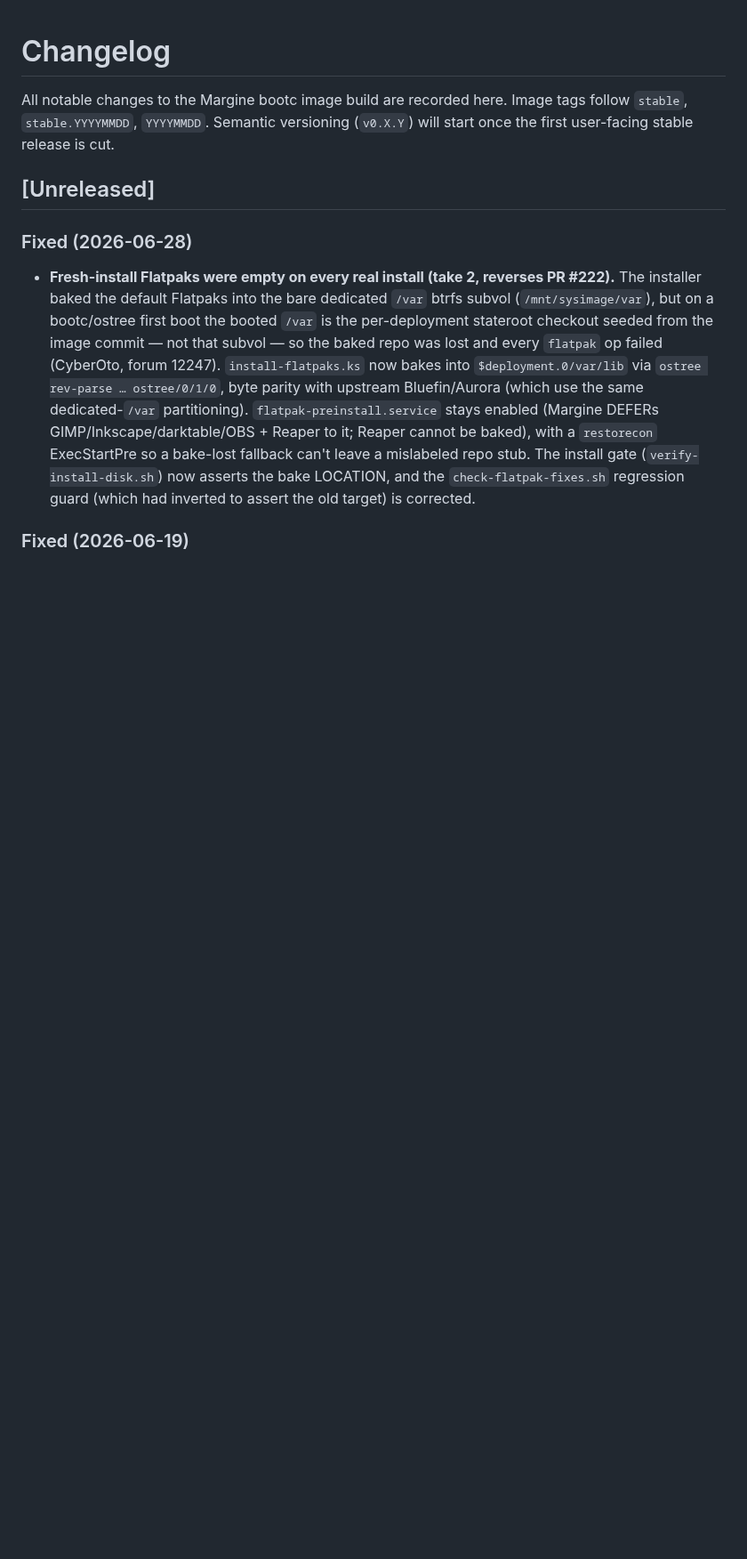
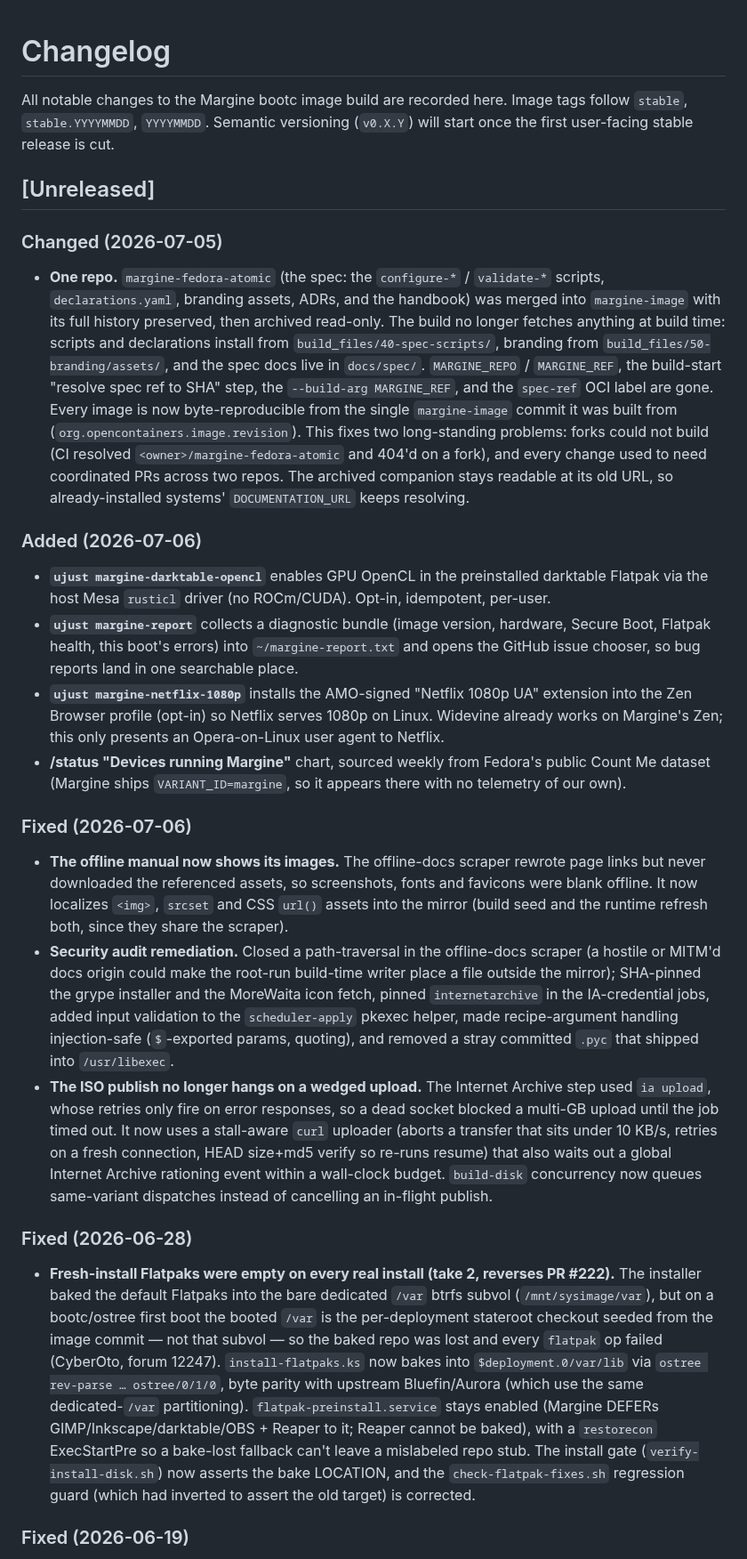
Before and after one commit to daniel-g-carrasco/margine-image, a Markdown page: CHANGELOG.md, the part around the change. Shown at 89% size. GitHub-like rendering; blank space fills up the shorter version.

Commit message:
docs(changelog): record the repo-unification milestone + 2026-07-06 changes (#282)
Adds an Unreleased entry for the 2026-07-05 merge of margine-fedora-atomic
into margine-image (one repo, no build-time fetch, byte-reproducible from a
single commit, forks buildable), plus the day's Added (darktable-opencl,
margine-report, netflix-1080p recipes; the /status Count Me chart) and Fixed
(offline-docs images + path-traversal, security audit remediation, stall/
ration-aware ISO publish) sections. Matches the file's existing entry style.

Co-authored-by: Claude Fable 5 <noreply@anthropic.com>

```diff
--- a/CHANGELOG.md
+++ b/CHANGELOG.md
@@ -6,6 +6,61 @@ Semantic versioning (`v0.X.Y`) will start once the first user-facing
 stable release is cut.
 
 ## [Unreleased]
+
+### Changed (2026-07-05)
+- **One repo.** `margine-fedora-atomic` (the spec: the `configure-*` /
+  `validate-*` scripts, `declarations.yaml`, branding assets, ADRs, and the
+  handbook) was merged into `margine-image` with its full history preserved,
+  then archived read-only. The build no longer fetches anything at build
+  time: scripts and declarations install from `build_files/40-spec-scripts/`,
+  branding from `build_files/50-branding/assets/`, and the spec docs live in
+  `docs/spec/`. `MARGINE_REPO` / `MARGINE_REF`, the build-start "resolve spec
+  ref to SHA" step, the `--build-arg MARGINE_REF`, and the `spec-ref` OCI
+  label are gone. Every image is now byte-reproducible from the single
+  `margine-image` commit it was built from (`org.opencontainers.image.revision`).
+  This fixes two long-standing problems: forks could not build (CI resolved
+  `<owner>/margine-fedora-atomic` and 404'd on a fork), and every change used
+  to need coordinated PRs across two repos. The archived companion stays
+  readable at its old URL, so already-installed systems' `DOCUMENTATION_URL`
+  keeps resolving.
+
+### Added (2026-07-06)
+- **`ujust margine-darktable-opencl`** enables GPU OpenCL in the preinstalled
+  darktable Flatpak via the host Mesa `rusticl` driver (no ROCm/CUDA). Opt-in,
+  idempotent, per-user.
+- **`ujust margine-report`** collects a diagnostic bundle (image version,
+  hardware, Secure Boot, Flatpak health, this boot's errors) into
+  `~/margine-report.txt` and opens the GitHub issue chooser, so bug reports
+  land in one searchable place.
+- **`ujust margine-netflix-1080p`** installs the AMO-signed "Netflix 1080p UA"
+  extension into the Zen Browser profile (opt-in) so Netflix serves 1080p on
+  Linux. Widevine already works on Margine's Zen; this only presents an
+  Opera-on-Linux user agent to Netflix.
+- **/status "Devices running Margine"** chart, sourced weekly from Fedora's
+  public Count Me dataset (Margine ships `VARIANT_ID=margine`, so it appears
+  there with no telemetry of our own).
+
+### Fixed (2026-07-06)
+- **The offline manual now shows its images.** The offline-docs scraper
+  rewrote page links but never downloaded the referenced assets, so
+  screenshots, fonts and favicons were blank offline. It now localizes
+  `<img>`, `srcset` and CSS `url()` assets into the mirror (build seed and the
+  runtime refresh both, since they share the scraper).
+- **Security audit remediation.** Closed a path-traversal in the offline-docs
+  scraper (a hostile or MITM'd docs origin could make the root-run build-time
+  writer place a file outside the mirror); SHA-pinned the grype installer and
+  the MoreWaita icon fetch, pinned `internetarchive` in the IA-credential jobs,
+  added input validation to the `scheduler-apply` pkexec helper, made
+  recipe-argument handling injection-safe (`$`-exported params, quoting), and
+  removed a stray committed `.pyc` that shipped into `/usr/libexec`.
+- **The ISO publish no longer hangs on a wedged upload.** The Internet Archive
+  step used `ia upload`, whose retries only fire on error responses, so a dead
+  socket blocked a multi-GB upload until the job timed out. It now uses a
+  stall-aware `curl` uploader (aborts a transfer that sits under 10 KB/s,
+  retries on a fresh connection, HEAD size+md5 verify so re-runs resume) that
+  also waits out a global Internet Archive rationing event within a wall-clock
+  budget. `build-disk` concurrency now queues same-variant dispatches instead
+  of cancelling an in-flight publish.
 
 ### Fixed (2026-06-28)
 - **Fresh-install Flatpaks were empty on every real install (take 2, reverses
```
